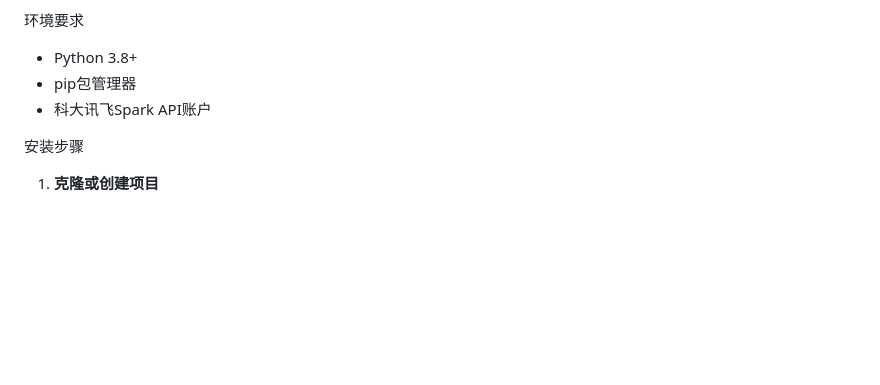
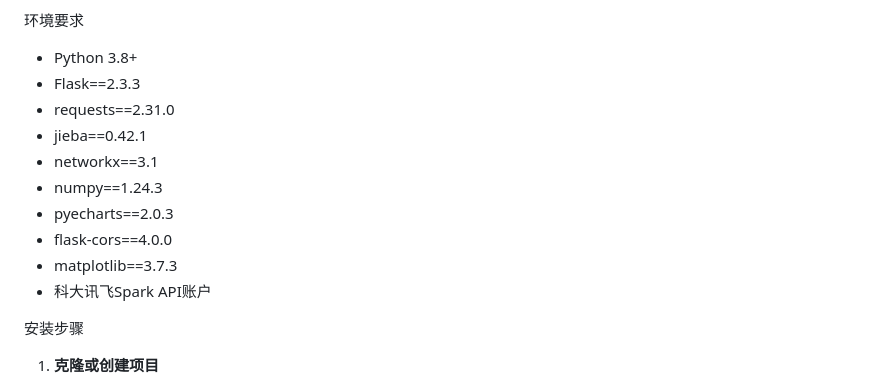
Before and after one commit to zxcVVIP/-, a Markdown page: README.md, the part around the change. Rendered like a GitHub page; blank space fills up the shorter version.

```diff
--- a/README.md
+++ b/README.md
@@ -41,7 +41,14 @@ robotic-kg-system/
 
 环境要求
 - Python 3.8+
-- pip包管理器
+- Flask==2.3.3
+- requests==2.31.0
+- jieba==0.42.1
+- networkx==3.1
+- numpy==1.24.3
+- pyecharts==2.0.3
+- flask-cors==4.0.0
+- matplotlib==3.7.3
 - 科大讯飞Spark API账户
 
 安装步骤
```
